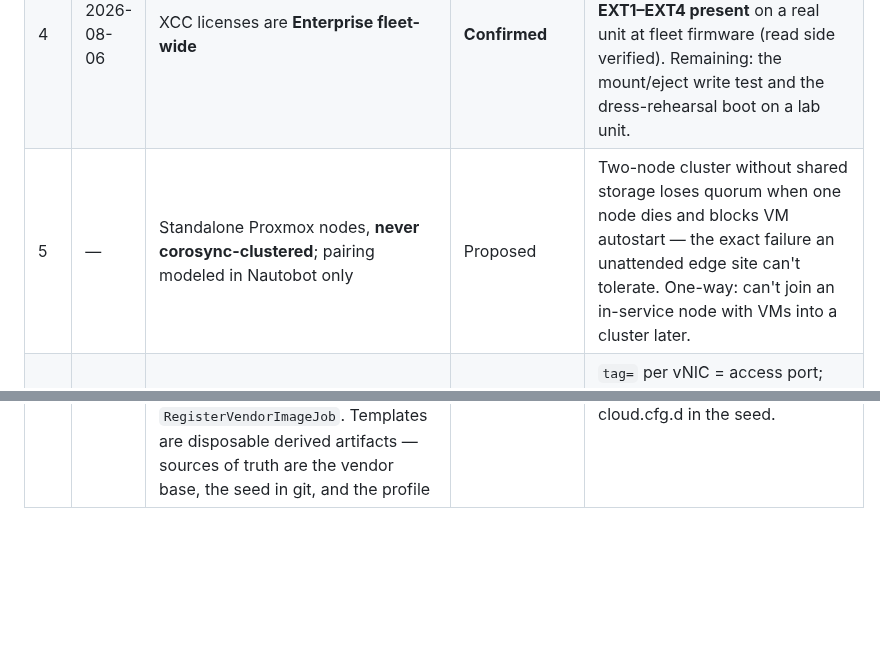
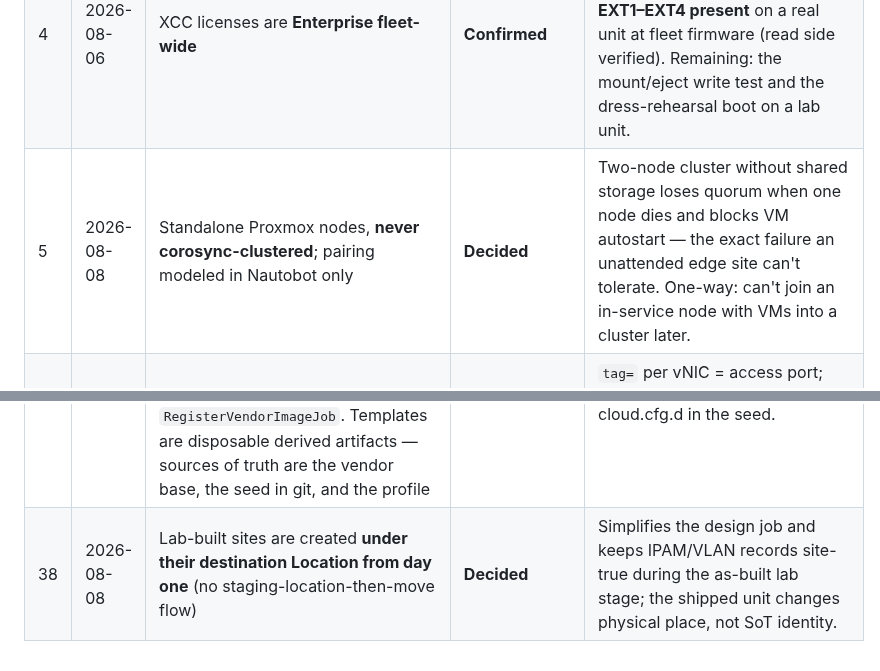
Before and after one commit to bforejt/nautobot-proxmox, a Markdown page: docs/decision-log.md, 2 parts joined by grey strips. GitHub-like rendering; blank space fills up the shorter version.

Commit message:
Ratify #5 (standalone nodes) and destination-Location-from-day-one (#38)
Co-Authored-By: Claude Fable 5 <noreply@anthropic.com>

```diff
--- a/docs/decision-log.md
+++ b/docs/decision-log.md
@@ -11,7 +11,7 @@ by the team), **Confirmed** (fact established about our environment), **Proposed
 | 2 | 2026-08-05 | PA-VM management: **standalone or SCM only — no Panorama** | **Decided** | `pa_bootstrap` builder ships two init-cfg variants: `standalone` (auth-code licensing) and `scm` (`panorama-server=cloud` + auto-registration PINs). Per-site choice is a VM attribute, not a code branch. |
 | 3 | 2026-08-05 | SE350 fleet is the **"with Security Pack"** variant | **Confirmed** | ThinkShield activation is already required on our units (only Security Pack units have it). RMA runbook starts with ThinkShield claim; pre-ship procedure must handle motion-detection/SED tamper lock. Verify what the current ESXi-era ship process already does about motion detection. |
 | 4 | 2026-08-06 | XCC licenses are **Enterprise fleet-wide** | **Confirmed** | The no-USB bare-metal track is unblocked. 2026-08-07: first discovery-job run confirmed **EXT1–EXT4 present** on a real unit at fleet firmware (read side verified). Remaining: the mount/eject write test and the dress-rehearsal boot on a lab unit. |
-| 5 | — | Standalone Proxmox nodes, **never corosync-clustered**; pairing modeled in Nautobot only | Proposed | Two-node cluster without shared storage loses quorum when one node dies and blocks VM autostart — the exact failure an unattended edge site can't tolerate. One-way: can't join an in-service node with VMs into a cluster later. |
+| 5 | 2026-08-08 | Standalone Proxmox nodes, **never corosync-clustered**; pairing modeled in Nautobot only | **Decided** | Two-node cluster without shared storage loses quorum when one node dies and blocks VM autostart — the exact failure an unattended edge site can't tolerate. One-way: can't join an in-service node with VMs into a cluster later. |
 | 6 | — | One LACP bond (802.3ad, xmit-hash layer2+3) + one **VLAN-aware bridge**; no OVS, no SDN zones, no bridge-per-VLAN | Proposed | `tag=` per vNIC = access port; untagged or `trunks=` = VGT-style trunk for self-tagging VNFs (PA-VM, C8000v). Pair hash with Cisco `src-dst-ip` (9300 default `src-mac` polarizes NFV traffic — change it). |
 | 7 | — | Intent/deploy split: design job materializes site intent into Nautobot; layered idempotent deploy jobs (L0–L4) converge devices to intent | Proposed | Collapses all three operating scenarios into one code path entered at different layers. Progress checkpointed in a `provisioning_state` custom field; every layer job re-checks state on entry. |
 | 8 | — | Model each SE350 as its own **one-host Cluster**; VNFs as **VirtualMachines** (not Devices) | Proposed | Revisit (dual-record Device+VM) only if Golden Config compliance on VNF configs becomes a requirement — decide before populating data at scale. |
@@ -44,3 +44,4 @@ by the team), **Confirmed** (fact established about our environment), **Proposed
 | 35 | 2026-08-07 | **Live API validation on lab PVE 9.2.2 (NUC)**: service-account role `NFVAutomation` + `svc-nfv@pve!deploy` proven sufficient for VM create (full profile), cloud-init, power ops, network staged/apply, `download-url`, `import-from` volume-ID; `affinity`/`hugepages`/arbitrary-path-import refuse even root's token ("only root can set") — root-context SSH is the only pinning path; **privsep token rights = intersection of token AND user ACLs (grant role to both)** | **Confirmed** | Service account left in place on the NUC for Phase 2 development. Content-deletion (image rotation) needs `Datastore.Allocate` — deliberate role gap for now. |
 | 36 | 2026-08-07 | Image/template management via **core `SoftwareVersion`/`SoftwareImageFile`** (Nautobot 2.2+ core, present in 2.4): each golden image (Ubuntu jump host template, PAN-OS, C8000v, 9800-CL) = a SoftwareVersion under a dedicated Platform, with the ImageFile carrying filename/SHA256/size/`download_url` (nautobot-composer). `VirtualMachine.software_version` is deploy intent; **the Proxmox create call is generated** from VM fields (vcpus/memory/disk) + VMInterface↔VLAN assignments (`net` strings) + the platform profile (Git-synced config context) + the ImageFile (`download-url` → `import-from`). Status-gated promotion: build job registers new versions as *Staged*, a human flips to *Active*, the design job only selects Active. Provenance: version record links the template-build seed's git commit | Proposed | Kills hardcoded URLs/checksums in jobs; template rollout becomes a SoT operation (flip the Active version) with audit trail; EoS dates on versions give aged-template alerting. Note: `SoftwareImageFile`↔DeviceType M2M is device-side only — VM association rides the version FK; keep one image file per version (or `default_image`). |
 | 37 | 2026-08-07 | **Build/deploy job split with templates-as-artifacts**: `BuildTemplateJob` (rare; designated build node; vendor cloud image + git-reviewed seed → sealed template → published to composer → Staged version) and `DeployVmJob` (constant; consumes published artifacts + identity-only native cloud-init). Vendor-qcow2 classes use a lighter `RegisterVendorImageJob`. Templates are disposable derived artifacts — sources of truth are the vendor base, the seed in git, and the profile | Proposed | See [image-lifecycle.md](image-lifecycle.md). Change = PR to the seed, never an edit to a golden VM; rollout/rollback = version status flips; CVE refresh = rebuild with unchanged seed. Deploy-time stays on native cloud-init keys (no snippets) — richer defaults baked via cloud.cfg.d in the seed. |
+| 38 | 2026-08-08 | Lab-built sites are created **under their destination Location from day one** (no staging-location-then-move flow) | **Decided** | Simplifies the design job and keeps IPAM/VLAN records site-true during the as-built lab stage; the shipped unit changes physical place, not SoT identity. |
```
